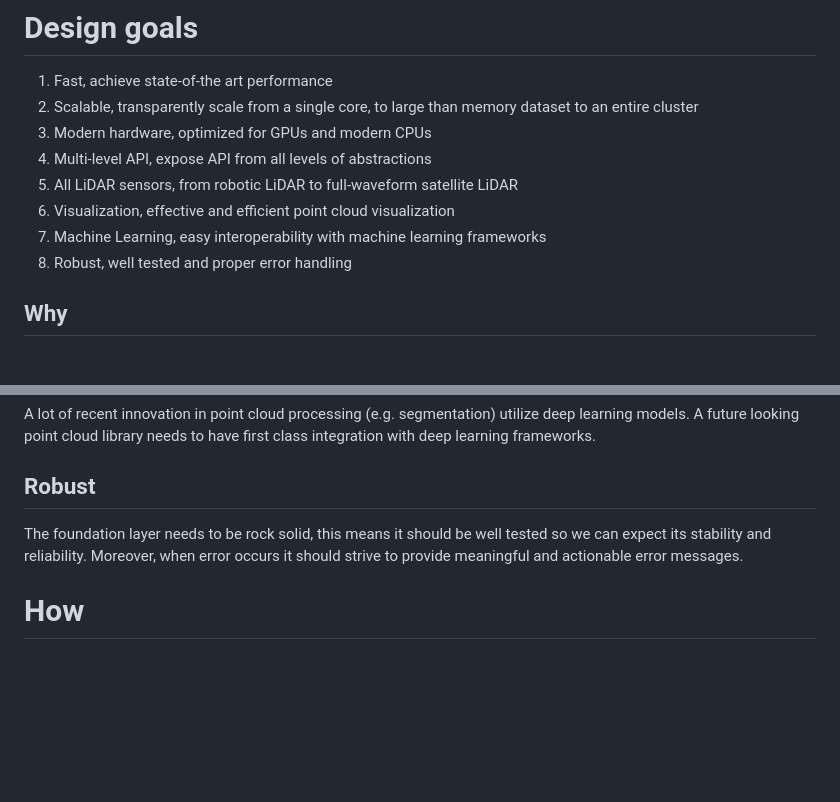
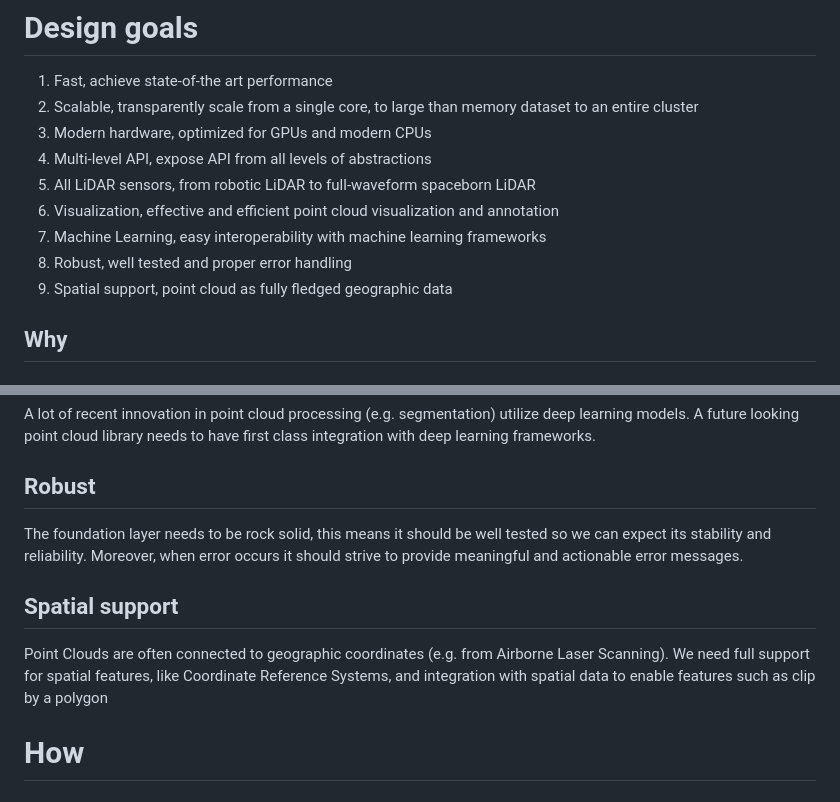
Before and after one commit to mone27/larix, a Markdown page: docs/design_goals.md, 2 parts joined by grey strips. Drawn GitHub-style; blank space fills up the shorter version.

Commit message:
added spatial support as design goals

```diff
--- a/docs/design_goals.md
+++ b/docs/design_goals.md
@@ -32,10 +32,11 @@ Efficient point cloud processing can unlock
 2. Scalable, transparently scale from a single core, to large than memory dataset to an entire cluster
 3. Modern hardware, optimized for GPUs and modern CPUs
 4. Multi-level API, expose API from all levels of abstractions
-5. All LiDAR sensors, from robotic LiDAR to full-waveform satellite LiDAR
-6. Visualization, effective and efficient point cloud visualization
+5. All LiDAR sensors, from robotic LiDAR to full-waveform spaceborn LiDAR
+6. Visualization, effective and efficient point cloud visualization and annotation
 7. Machine Learning, easy interoperability with machine learning frameworks
 8. Robust, well tested and proper error handling
+9. Spatial support, point cloud as fully fledged geographic data
 
 ## Why
 
@@ -86,6 +87,10 @@ A lot of recent innovation in point cloud processing (e.g. segmentation) utilize
 The foundation layer needs to be rock solid, this means it should be well tested so we can expect its stability and reliability.
 Moreover, when error occurs it should strive to provide meaningful and actionable error messages.
 
+## Spatial support
+
+Point Clouds are often connected to geographic coordinates (e.g. from Airborne Laser Scanning). We need full support for spatial features, like Coordinate Reference Systems, and integration with spatial data to enable features such as clip by a polygon
+
 # How
 
 ## Fast
```
